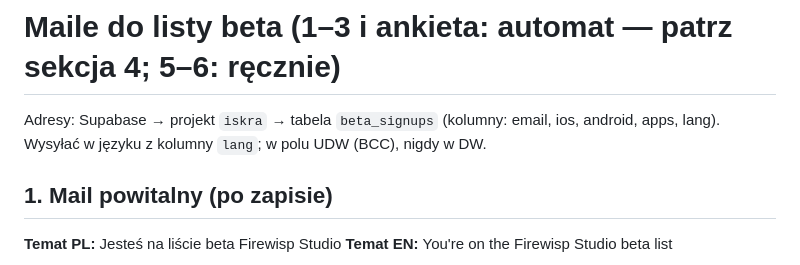
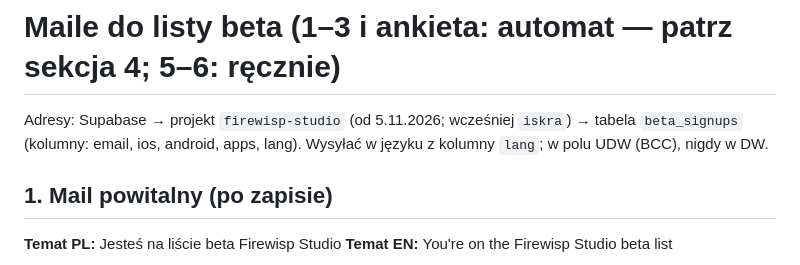
Before and after one commit to tomaszmatusiak-stack/firewisp-studio, a Markdown page: docs/beta-maile.md, the part around the change. GitHub-like rendering.

```diff
--- a/docs/beta-maile.md
+++ b/docs/beta-maile.md
@@ -1,6 +1,6 @@
 # Maile do listy beta (1–3 i ankieta: automat — patrz sekcja 4; 5–6: ręcznie)
 
-Adresy: Supabase → projekt `iskra` → tabela `beta_signups` (kolumny: email, ios, android, apps, lang). Wysyłać w języku z kolumny `lang`; w polu UDW (BCC), nigdy w DW.
+Adresy: Supabase → projekt `firewisp-studio` (od 5.11.2026; wcześniej `iskra`) → tabela `beta_signups` (kolumny: email, ios, android, apps, lang). Wysyłać w języku z kolumny `lang`; w polu UDW (BCC), nigdy w DW.
 
 ## 1. Mail powitalny (po zapisie)
 
```
Also changed, not shown: docs/beta-automat.md (+11 -8 lines).
